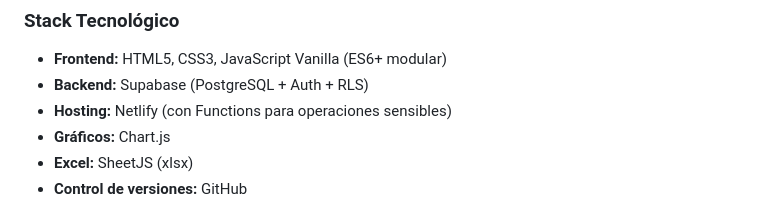
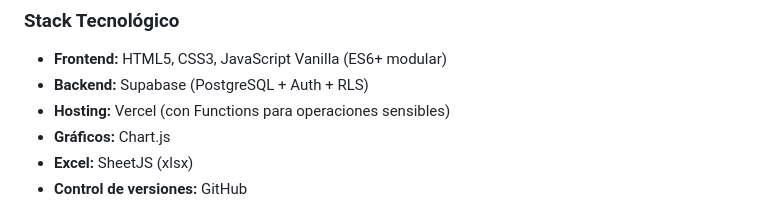
Before and after one commit to Electroingenieria-SAS/requisiciones-compras, a Markdown page: README.md, the part around the change. Drawn GitHub-style.

```diff
--- a/README.md
+++ b/README.md
@@ -7,7 +7,7 @@ Sistema web empresarial para la gestión de requisiciones de compras administrat
 
 - **Frontend:** HTML5, CSS3, JavaScript Vanilla (ES6+ modular)
 - **Backend:** Supabase (PostgreSQL + Auth + RLS)
-- **Hosting:** Netlify (con Functions para operaciones sensibles)
+- **Hosting:** Vercel (con Functions para operaciones sensibles)
 - **Gráficos:** Chart.js
 - **Excel:** SheetJS (xlsx)
 - **Control de versiones:** GitHub
```
